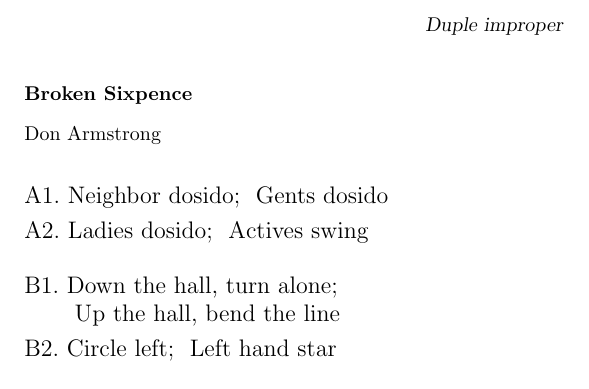
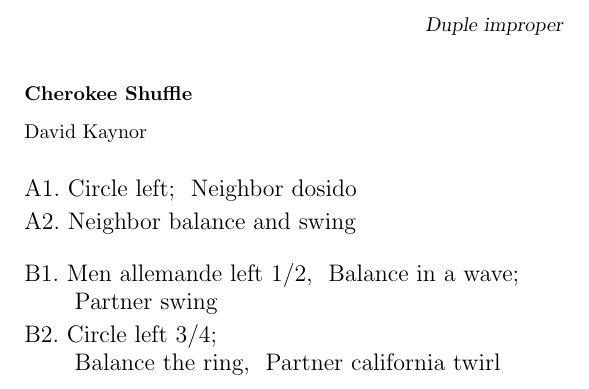
Before and after one commit to SamWhited/contra-card, a LaTeX problem sheet (example.tex): part of page 2 of 2, cut so that both start at the same text. Compiled offline with pdfLaTeX.

Commit message:
Add basic formatting based on dance timing

```diff
--- a/example.tex
+++ b/example.tex
@@ -10,14 +10,15 @@
     \move[8]{Partner swing}
     \move[8]{Left diagonal: Right and left through}
   \end{contra}
-  \begin{contra}{Broken Sixpence}{Don Armstrong}{Duple improper}
+  \begin{contra}{Cherokee Shuffle}{David Kaynor}{Duple improper}
+    \move[8]{Circle left}
     \move[8]{Neighbor dosido}
-    \move[8]{Gents dosido}
-    \move[8]{Ladies dosido}
-    \move[8]{Actives swing}
-    \move[8]{Down the hall, turn alone}
-    \move[8]{Up the hall, bend the line}
-    \move[8]{Circle left}
-    \move[8]{Left hand star}
+    \move[16]{Neighbor balance and swing}
+    \move[4]{Men allemande left 1/2}
+    \move[4]{Balance in a wave}
+    \move[8]{Partner swing}
+    \move[8]{Circle left 3/4}
+    \move[4]{Balance the ring}
+    \move[4]{Partner california twirl}
   \end{contra}
 \end{document}
```
Also changed, not shown: 1 other file.
